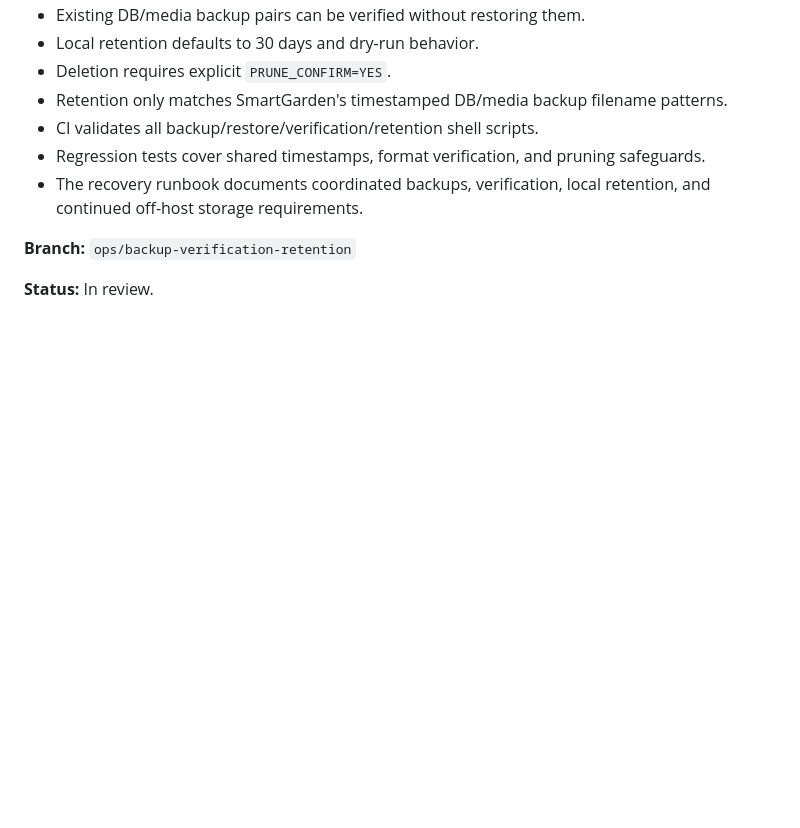
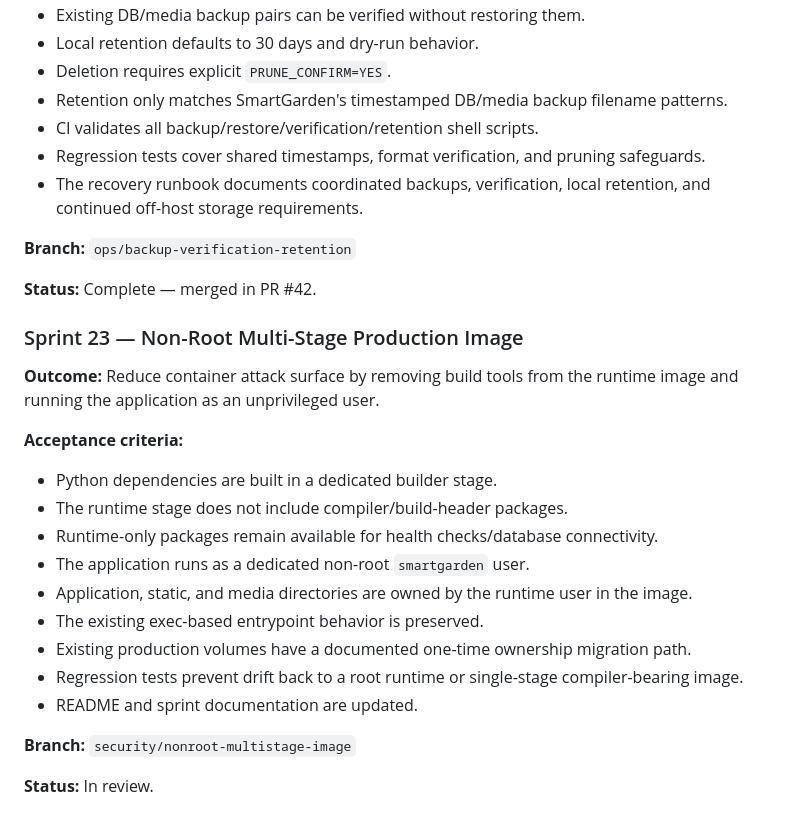
Before and after one commit to drakeg/smartgarden, a Markdown page: docs/SPRINTS.md, the part around the change. GitHub-like rendering; blank space fills up the shorter version.

Commit message:
Close Sprint 22 and record container hardening sprint

```diff
--- a/docs/SPRINTS.md
+++ b/docs/SPRINTS.md
@@ -532,4 +532,24 @@ Future product work should be recorded here or in linked GitHub issues before or
 
 **Branch:** `ops/backup-verification-retention`
 
+**Status:** Complete — merged in PR #42.
+
+
+### Sprint 23 — Non-Root Multi-Stage Production Image
+
+**Outcome:** Reduce container attack surface by removing build tools from the runtime image and running the application as an unprivileged user.
+
+**Acceptance criteria:**
+- Python dependencies are built in a dedicated builder stage.
+- The runtime stage does not include compiler/build-header packages.
+- Runtime-only packages remain available for health checks/database connectivity.
+- The application runs as a dedicated non-root `smartgarden` user.
+- Application, static, and media directories are owned by the runtime user in the image.
+- The existing exec-based entrypoint behavior is preserved.
+- Existing production volumes have a documented one-time ownership migration path.
+- Regression tests prevent drift back to a root runtime or single-stage compiler-bearing image.
+- README and sprint documentation are updated.
+
+**Branch:** `security/nonroot-multistage-image`
+
 **Status:** In review.
```
